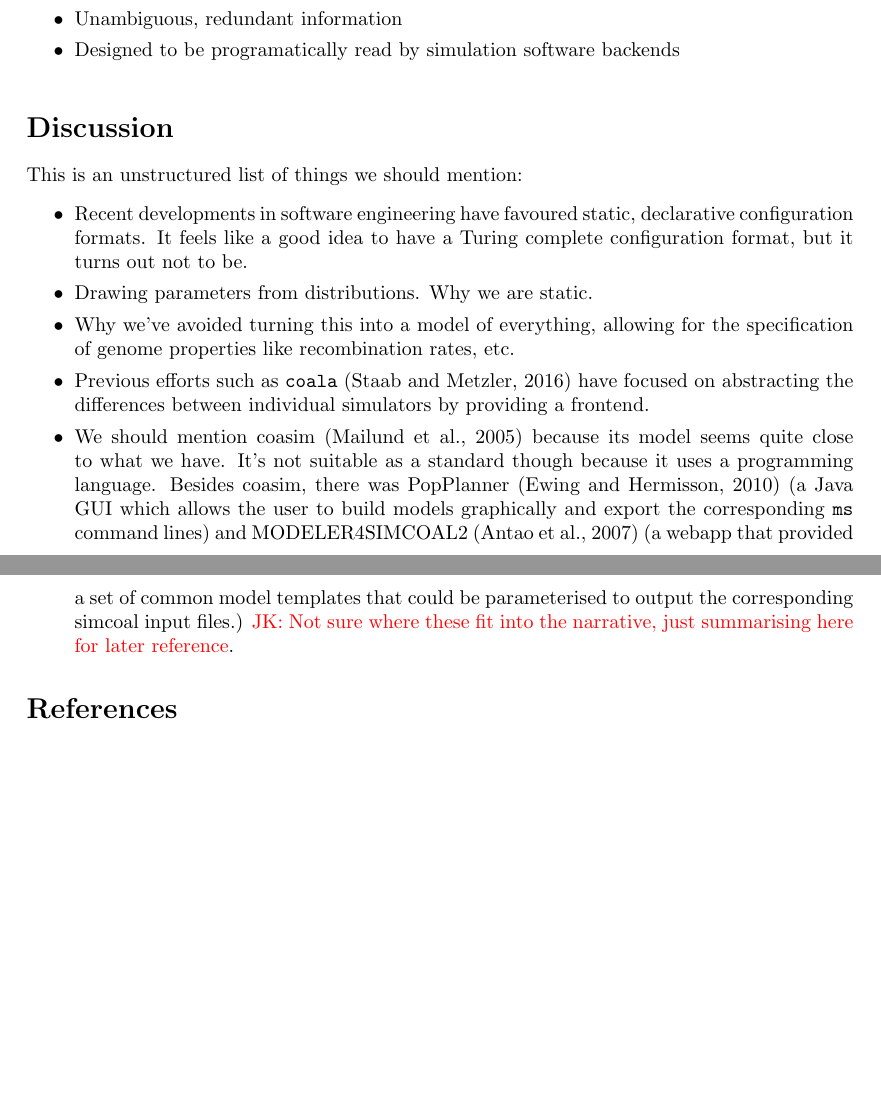
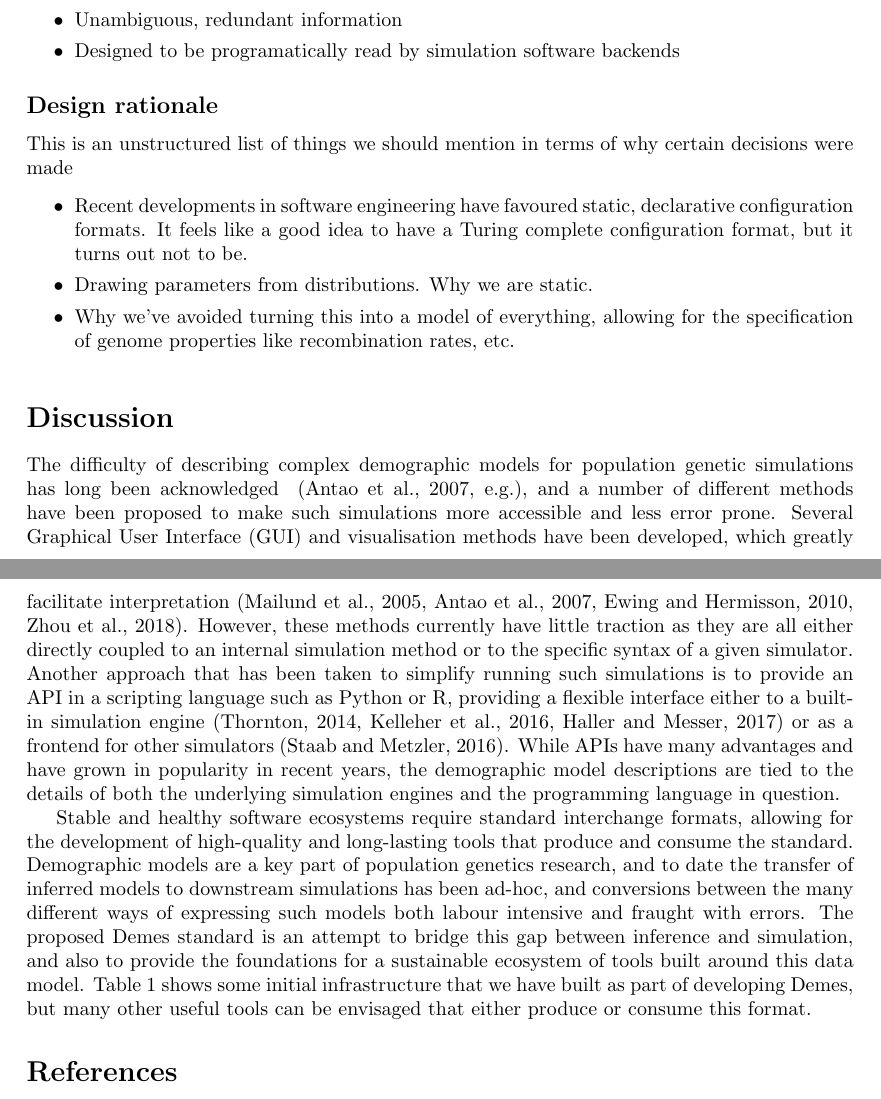
Before and after one commit to popsim-consortium/demes-paper, a LaTeX document (paper.tex): two parts of pages 3 and 6 of 7 before the commit and two parts of pages 3 and 6 of 8 after it, joined at a grey line, cut so that both start at the same text, the shorter picture padded with empty space. Compiled offline with pdfLaTeX.

Commit message:
Discussion text.

```diff
--- a/paper.tex
+++ b/paper.tex
@@ -242,6 +242,26 @@ inferred models with little or no programming effort.
     \item Designed to be programatically read by simulation software backends
 \end{itemize}
 
+\subsection*{Design rationale}
+
+This is an unstructured list of things we should mention in terms
+of why certain decisions were made
+
+\begin{itemize}
+    \item Recent developments in software engineering have favoured
+    static, declarative configuration formats. It feels like a good idea to
+    have a Turing complete configuration format, but it turns out not to be.
+
+    \item Drawing parameters from distributions. Why we are static.
+    % https://github.com/popsim-consortium/demes-paper/issues/3
+
+    \item Why we've avoided turning this into a model of everything, allowing
+    for the specification of genome properties like recombination rates,
+    etc.
+
+\end{itemize}
+
+
 % Add a bit more space between rows.
 \renewcommand{\arraystretch}{1.5}
 \begin{table}
@@ -307,41 +327,44 @@ at the time of writing.}
 
 \section*{Discussion}
 
-This is an unstructured list of things we should mention:
+The difficulty of describing complex demographic models
+for population genetic simulations has long been acknowledged
+~\citep[][e.g.]{antao2007modeler4simcoal2}, % jk - any older refs for this?
+and a number of different methods have been proposed to
+make such simulations more accessible and less error prone.
+Several Graphical User Interface (GUI) and visualisation
+methods have been developed, which greatly facilitate
+interpretation~\citep{mailund2005coasim,antao2007modeler4simcoal2,
+ewing2010msms,zhou2018popdemog}. However, these methods
+currently have little traction as they are all either directly coupled
+to an internal simulation method or to the specific syntax
+of a given simulator. Another approach that has been taken to
+simplify running such simulations is to provide an API in a
+scripting language such as Python or R, providing a flexible
+interface either to a built-in simulation
+engine~\citep{thornton2014cpp,kelleher2016efficient,haller2017flexible}
+% jk: are/were there other simulation frontends out there?
+or as a frontend for other simulators~\citep{staab2016coala}.
+While APIs have many advantages and have grown in popularity in
+recent years, the demographic model descriptions are tied
+to the details of both the underlying simulation engines
+and the programming language in question.
 
-\begin{itemize}
-    \item Recent developments in software engineering have favoured
-    static, declarative configuration formats. It feels like a good idea to
-    have a Turing complete configuration format, but it turns out not to be.
+Stable and healthy software ecosystems require standard interchange
+formats, allowing for the development of high-quality and long-lasting
+tools that produce and consume the standard.
+Demographic models are a key part of population genetics research,
+and to date the transfer of inferred models to downstream simulations
+has been ad-hoc, and conversions between the many different ways
+of expressing such models both labour intensive and fraught with errors.
+The proposed Demes standard is an attempt to bridge this gap
+between inference and simulation, and also to provide the foundations
+for a sustainable ecosystem of tools built around this data model.
+Table~\ref{tab-software} shows some initial infrastructure that we have
+built as part of developing Demes, but many other useful tools
+can be envisaged that either produce or consume this format.
 
-    \item Drawing parameters from distributions. Why we are static.
-    % https://github.com/popsim-consortium/demes-paper/issues/3
-
-    \item Why we've avoided turning this into a model of everything, allowing
-    for the specification of genome properties like recombination rates,
-    etc.
-
-    \item
-    % JK: I thought there was another simulation frontend somewhere..
-    Previous efforts such as \texttt{coala}~\citep{staab2016coala} have focused on
-    abstracting the differences between individual simulators by providing
-    a frontend.
-
-    \item
-    % https://github.com/popsim-consortium/demes-paper/issues/11
-    We should mention coasim~\citep{mailund2005coasim} because its model
-    seems quite close to what we have. It's not suitable as a standard though
-    because it uses a programming language. Besides coasim, there was
-    PopPlanner~\citep{ewing2010msms}
-    (a Java GUI which allows the user to build models
-    graphically and export the corresponding \ms\ command lines)
-    and MODELER4SIMCOAL2~\citep{antao2007modeler4simcoal2}
-    (a webapp that provided a set of common model templates that could be
-    parameterised to output the corresponding simcoal input files.)
-    \jkcomment{Not sure where these fit into the narrative, just
-    summarising here for later reference}.
-
-\end{itemize}
+% Could finish up here by talking about reproducibility?
 
 \bibliographystyle{plainnat}
 \bibliography{paper}
```
Also changed, not shown: paper.bib (+12 -0 lines).
